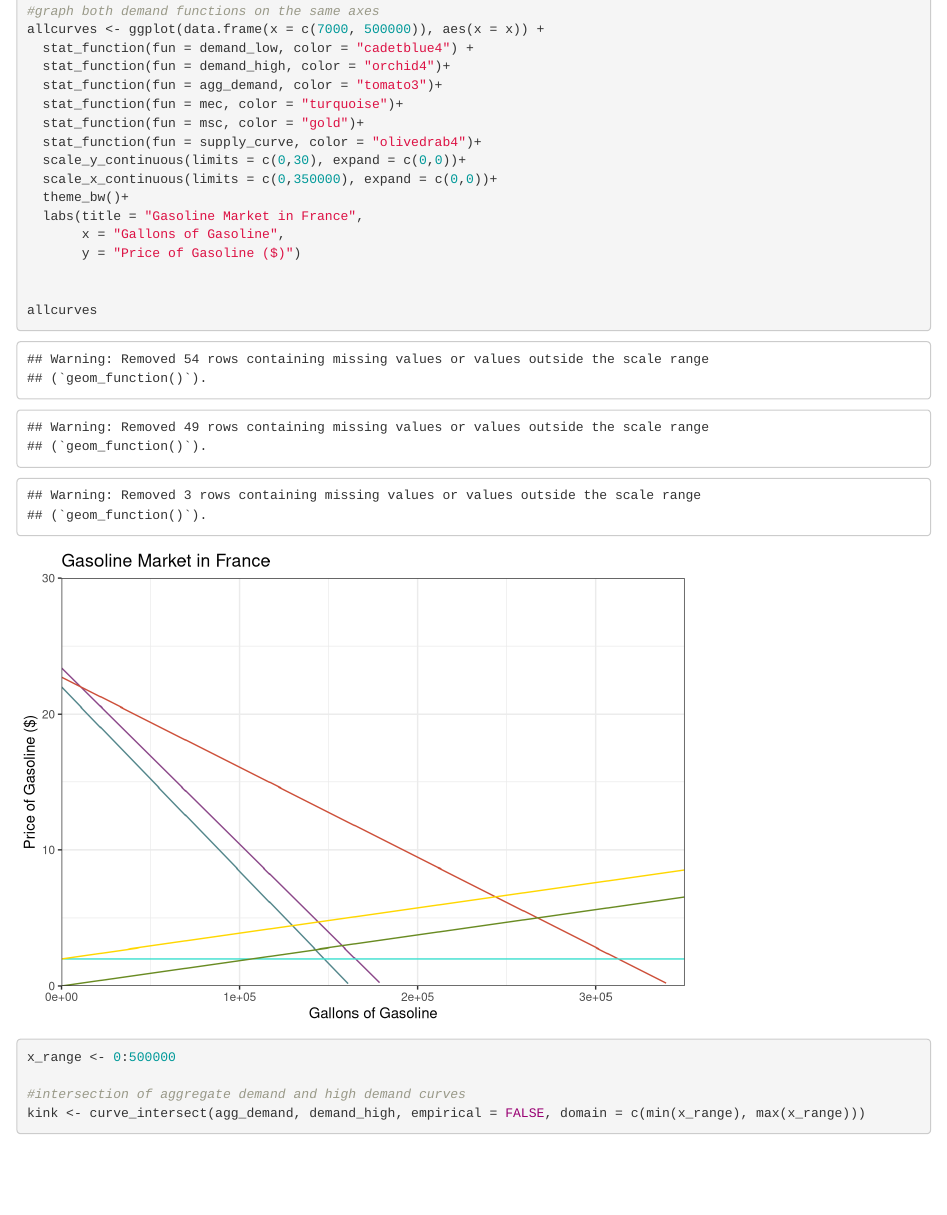
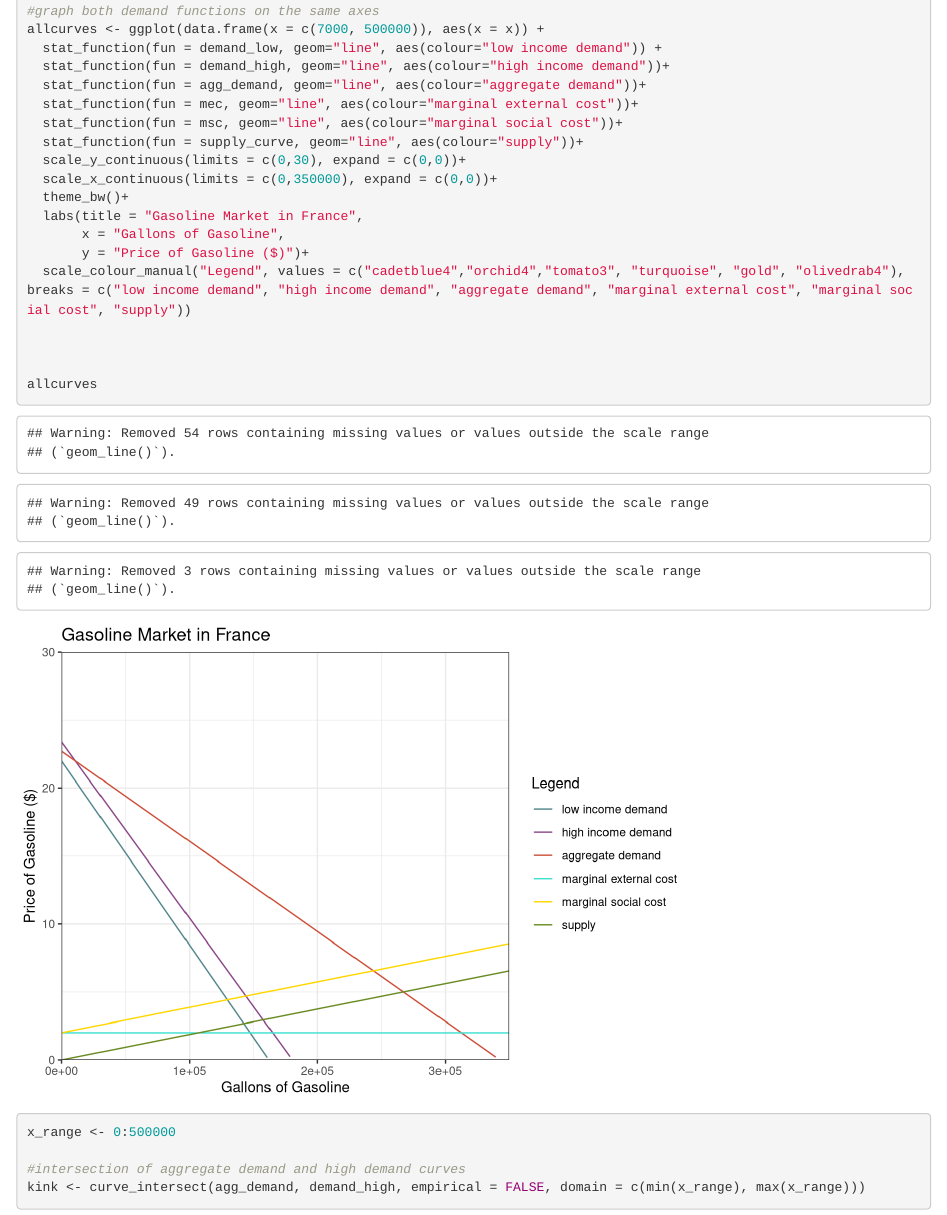
Before and after one commit to clairegmadden/204problemset2, an R Markdown document (204problemset2.Rmd): the page in a window 1100 px wide, from 2900 px down. Rendered offline with R 4.5, knitr and Pandoc, with nearby package versions; drawn as R Markdown's standard HTML page in place of the format the file asks for; some code elsewhere in the file could not run offline.

Commit message:
added legend to graph

```diff
--- a/204problemset2.Rmd
+++ b/204problemset2.Rmd
@@ -97,18 +97,20 @@ msc <- function(x){supply*x + 2}
 
 #graph both demand functions on the same axes
 allcurves <- ggplot(data.frame(x = c(7000, 500000)), aes(x = x)) +
-  stat_function(fun = demand_low, color = "cadetblue4") +
-  stat_function(fun = demand_high, color = "orchid4")+
-  stat_function(fun = agg_demand, color = "tomato3")+
-  stat_function(fun = mec, color = "turquoise")+
-  stat_function(fun = msc, color = "gold")+
-  stat_function(fun = supply_curve, color = "olivedrab4")+
+  stat_function(fun = demand_low, geom="line", aes(colour="low income demand")) +
+  stat_function(fun = demand_high, geom="line", aes(colour="high income demand"))+
+  stat_function(fun = agg_demand, geom="line", aes(colour="aggregate demand"))+
+  stat_function(fun = mec, geom="line", aes(colour="marginal external cost"))+
+  stat_function(fun = msc, geom="line", aes(colour="marginal social cost"))+
+  stat_function(fun = supply_curve, geom="line", aes(colour="supply"))+
   scale_y_continuous(limits = c(0,30), expand = c(0,0))+
   scale_x_continuous(limits = c(0,350000), expand = c(0,0))+
   theme_bw()+
   labs(title = "Gasoline Market in France",
        x = "Gallons of Gasoline",
-       y = "Price of Gasoline ($)")
+       y = "Price of Gasoline ($)")+
+  scale_colour_manual("Legend", values = c("cadetblue4","orchid4","tomato3", "turquoise", "gold", "olivedrab4"), breaks = c("low income demand", "high income demand", "aggregate demand", "marginal external cost", "marginal social cost", "supply"))
+
 
 
 allcurves
```
